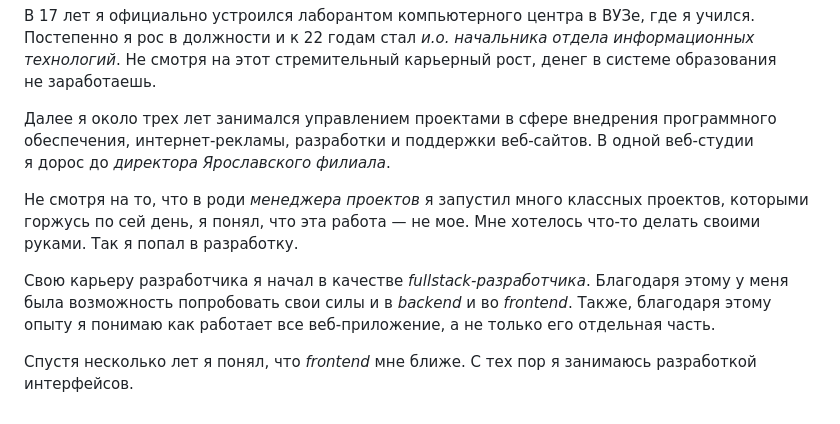
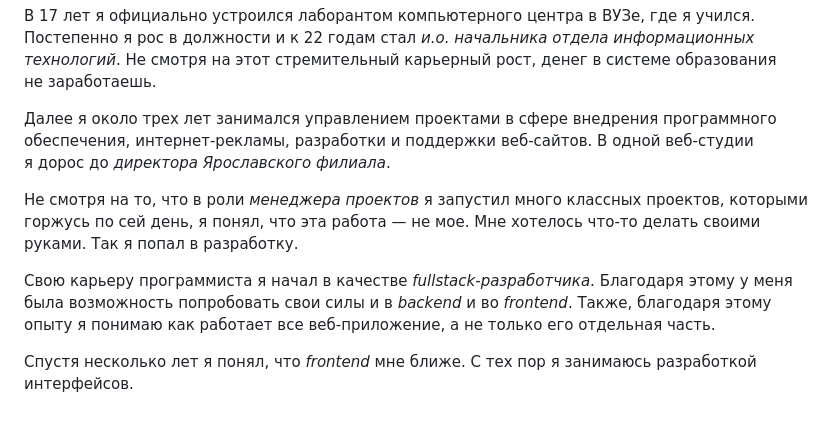
Before and after one commit to ifelseapps/maximpavlov.su, a Markdown page: src/about.md, the part around the change. Rendered like a GitHub page.

Commit message:
Исправил ошибки

```diff
--- a/src/about.md
+++ b/src/about.md
@@ -48,8 +48,8 @@ title: Обо мне
 
 Далее я около трех лет занимался управлением проектами в сфере внедрения программного обеспечения, интернет-рекламы, разработки и поддержки веб-сайтов. В одной веб-студии я дорос до _директора Ярославского филиала_.
 
-Не смотря на то, что в роди _менеджера проектов_ я запустил много классных проектов, которыми горжусь по сей день, я понял, что эта работа — не мое. Мне хотелось что-то делать своими руками. Так я попал в разработку.
+Не смотря на то, что в роли _менеджера проектов_ я запустил много классных проектов, которыми горжусь по сей день, я понял, что эта работа — не мое. Мне хотелось что-то делать своими руками. Так я попал в разработку.
 
-Свою карьеру разработчика я начал в качестве _fullstack-разработчика_. Благодаря этому у меня была возможность попробовать свои силы и в _backend_ и во _frontend_. Также, благодаря этому опыту я понимаю как работает все веб-приложение, а не только его отдельная часть.
+Свою карьеру программиста я начал в качестве _fullstack-разработчика_. Благодаря этому у меня была возможность попробовать свои силы и в _backend_ и во _frontend_. Также, благодаря этому опыту я понимаю как работает все веб-приложение, а не только его отдельная часть.
 
 Спустя несколько лет я понял, что _frontend_ мне ближе. С тех пор я занимаюсь разработкой интерфейсов.
```
